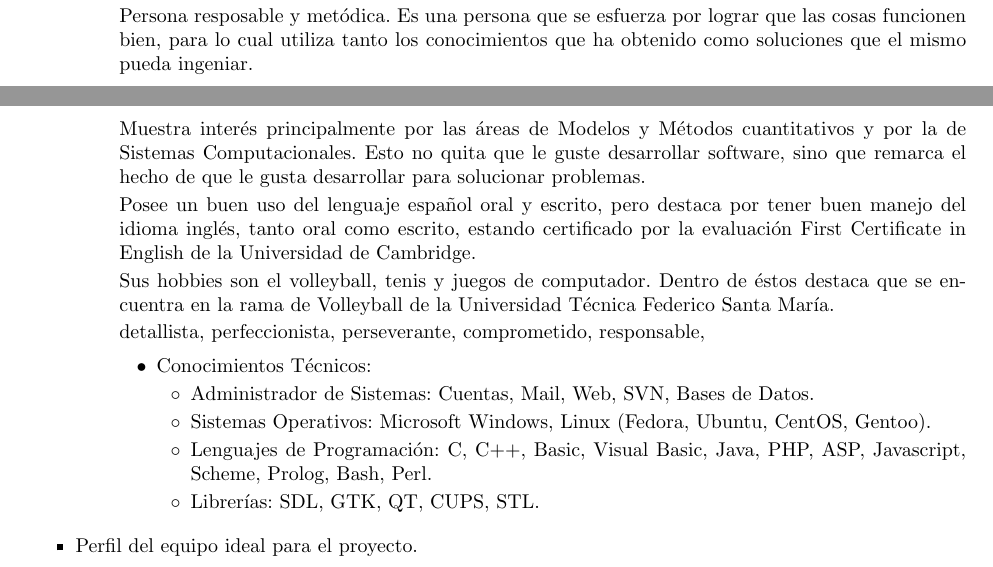
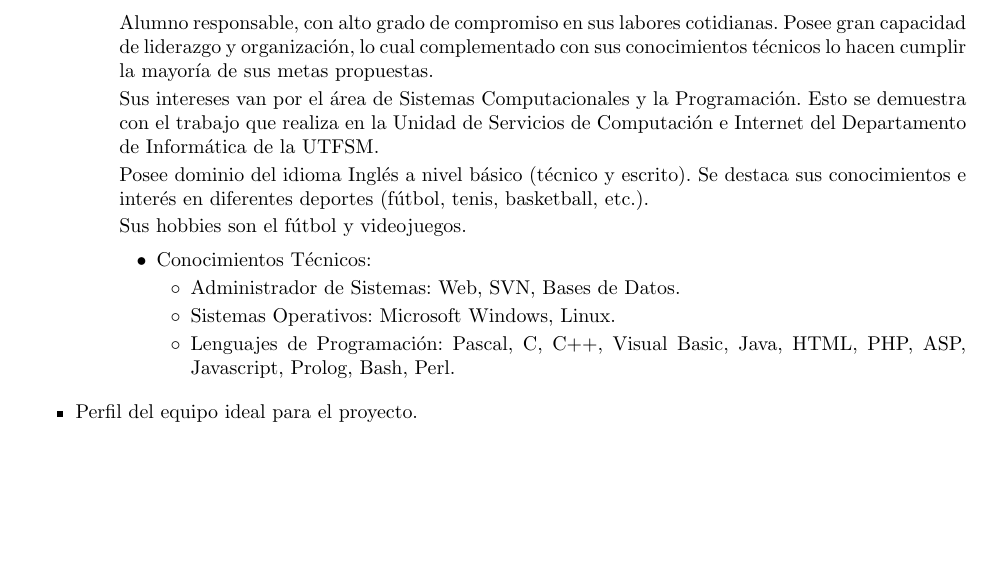
Before and after one commit to javarias/csat, a LaTeX document (Hevelius/docs/plan_proy/plan.tex): two parts of pages 16 and 17 of 33 before the commit and part of page 17 of 33 after it, the two joined at a grey line, cut at the place of the change, the shorter picture padded with empty space. Compiled offline with LaTeX, dvips and Ghostscript; the source files are stored in an older character set and shown here as Unicode.

Commit message:
mi descripcion X_X
git-svn-id: https://csrg.inf.utfsm.cl/repos/software/CSAT@116 75a0fe40-ac5b-440f-90d5-6af9f3fbf44f

```diff
--- a/Hevelius/docs/plan_proy/plan.tex
+++ b/Hevelius/docs/plan_proy/plan.tex
@@ -607,33 +608,26 @@ Posee dominio del idioma Ingl\'es a nivel intermedio (t\'ecnico y escrito).
 
 	\item[Carlos Alberto Guajardo Miranda].
 
-Persona resposable y met\'odica. Es una persona que se esfuerza por lograr que
-las cosas funcionen bien, para lo cual utiliza tanto los conocimientos que ha
-obtenido como soluciones que el mismo pueda ingeniar.
+Alumno responsable, con alto grado de compromiso en sus labores cotidianas.
+Posee gran capacidad de liderazgo y organizaci\'on, lo cual complementado con
+sus conocimientos t\'ecnicos lo hacen cumplir la mayor\'ia de sus metas propuestas.
 
-Muestra inter\'es principalmente por las \'areas de Modelos y M\'etodos
-cuantitativos y por la de Sistemas Computacionales. Esto no quita que
-le guste desarrollar software, sino que remarca el hecho de que le gusta
-desarrollar para solucionar problemas.
+Sus intereses van por el \'area de Sistemas Computacionales y la Programaci\'on.
+Esto se demuestra con el trabajo que realiza en la Unidad de Servicios de Computaci\'on
+e Internet del Departamento de Inform\'atica de la UTFSM.
 
-Posee un buen uso del lenguaje español oral y escrito, pero destaca por tener
-buen manejo del idioma ingl\'es, tanto oral como escrito, estando certificado
-por la evaluaci\'on First Certificate in English de la Universidad de Cambridge.
+Posee dominio del idioma Ingl\'es a nivel b\'asico (t\'ecnico y escrito).
+Se destaca sus conocimientos e inter\'es en diferentes deportes (f\'utbol, tenis, basketball, etc.).
 
-Sus hobbies son el volleyball, tenis y juegos de computador. Dentro de \'estos
-destaca que se encuentra en la rama de Volleyball de la Universidad T\'ecnica
-Federico Santa Mar\'ia.
-
-
-detallista, perfeccionista, perseverante, comprometido, responsable,
+Sus hobbies son el f\'utbol y videojuegos.
 
                 \begin{itemize}
                 \item{Conocimientos T\'ecnicos:}
                         \begin{itemize}
-                        \item{Administrador de Sistemas:} Cuentas, Mail, Web, SVN, Bases de Datos.
-                        \item{Sistemas Operativos:} Microsoft Windows, Linux (Fedora, Ubuntu, CentOS, Gentoo).
-                        \item{Lenguajes de Programaci\'on:} C, C++, Basic, Visual Basic, Java, PHP, ASP, Javascript, Scheme, Prolog, Bash, Perl.
-                        \item{Librer\'ias:} SDL, GTK, QT, CUPS, STL.
+                        \item{Administrador de Sistemas:} Web, SVN, Bases de Datos.
+                        \item{Sistemas Operativos:} Microsoft Windows, Linux.
+                        \item{Lenguajes de Programaci\'on:} Pascal, C, C++, Visual Basic, Java, HTML, PHP, ASP, Javascript, Prolog, Bash, Perl.
+                        %\item{Librer\'ias:} SDL, GTK, QT, CUPS, STL.
                         \end{itemize}
                 \end{itemize}
 
```
Also changed, not shown: Hevelius/docs/plan_proy/plan.tex (7 more changed lines).
